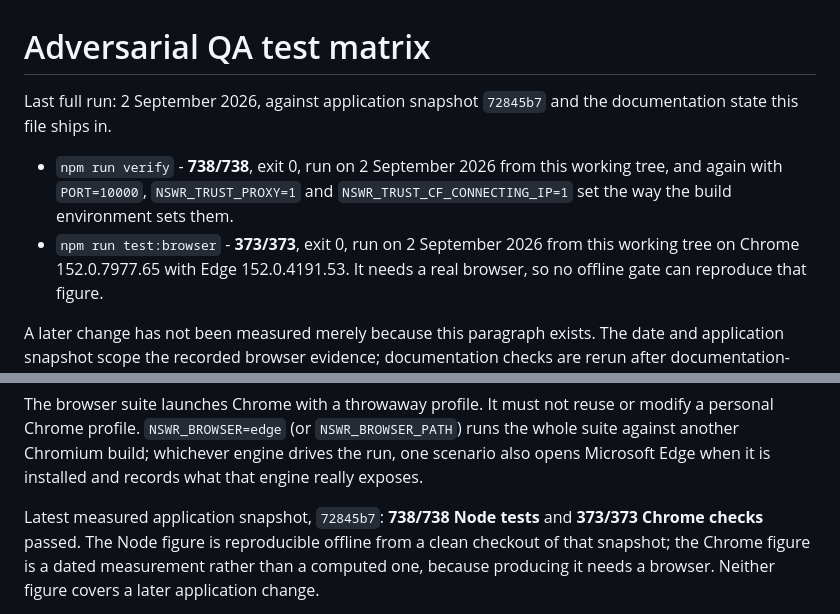
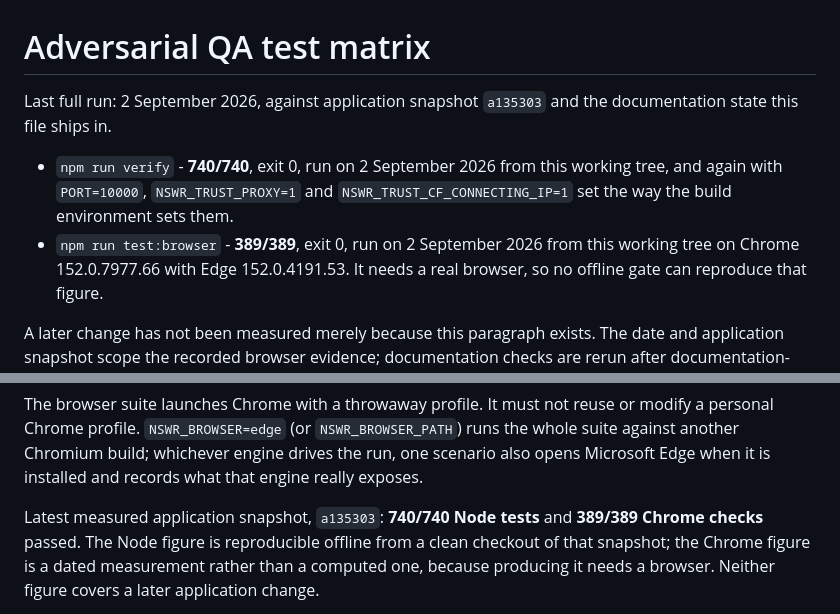
Before and after one commit to brandejsjosef/no-seat-without-route-webmcp-hackathon, a Markdown page: QA_TEST_MATRIX.md, 2 parts joined by grey strips. Rendered like a GitHub page.

Commit message:
Record final DevTools regression evidence

```diff
--- a/QA_TEST_MATRIX.md
+++ b/QA_TEST_MATRIX.md
@@ -1,13 +1,13 @@
 # Adversarial QA test matrix
 
-Last full run: 2 September 2026, against application snapshot `72845b7` and the
+Last full run: 2 September 2026, against application snapshot `a135303` and the
 documentation state this file ships in.
 
-- `npm run verify` - **738/738**, exit 0, run on 2 September 2026 from this
+- `npm run verify` - **740/740**, exit 0, run on 2 September 2026 from this
   working tree, and again with `PORT=10000`, `NSWR_TRUST_PROXY=1` and
   `NSWR_TRUST_CF_CONNECTING_IP=1` set the way the build environment sets them.
-- `npm run test:browser` - **373/373**, exit 0, run on 2 September 2026 from this
-  working tree on Chrome 152.0.7977.65 with Edge 152.0.4191.53. It needs a real
+- `npm run test:browser` - **389/389**, exit 0, run on 2 September 2026 from this
+  working tree on Chrome 152.0.7977.66 with Edge 152.0.4191.53. It needs a real
   browser, so no offline gate can reproduce that figure.
 
 A later change has not been measured merely because this paragraph exists. The
@@ -38,8 +38,8 @@ runs the whole suite against another Chromium build; whichever engine drives the
 run, one scenario also opens Microsoft Edge when it is installed and records
 what that engine really exposes.
 
-Latest measured application snapshot, `72845b7`: **738/738 Node tests** and
-**373/373 Chrome checks** passed. The Node figure is reproducible offline from a
+Latest measured application snapshot, `a135303`: **740/740 Node tests** and
+**389/389 Chrome checks** passed. The Node figure is reproducible offline from a
 clean checkout of that snapshot; the Chrome figure is a dated measurement rather
 than a computed one, because producing it needs a browser. Neither figure covers
 a later application change.
```
